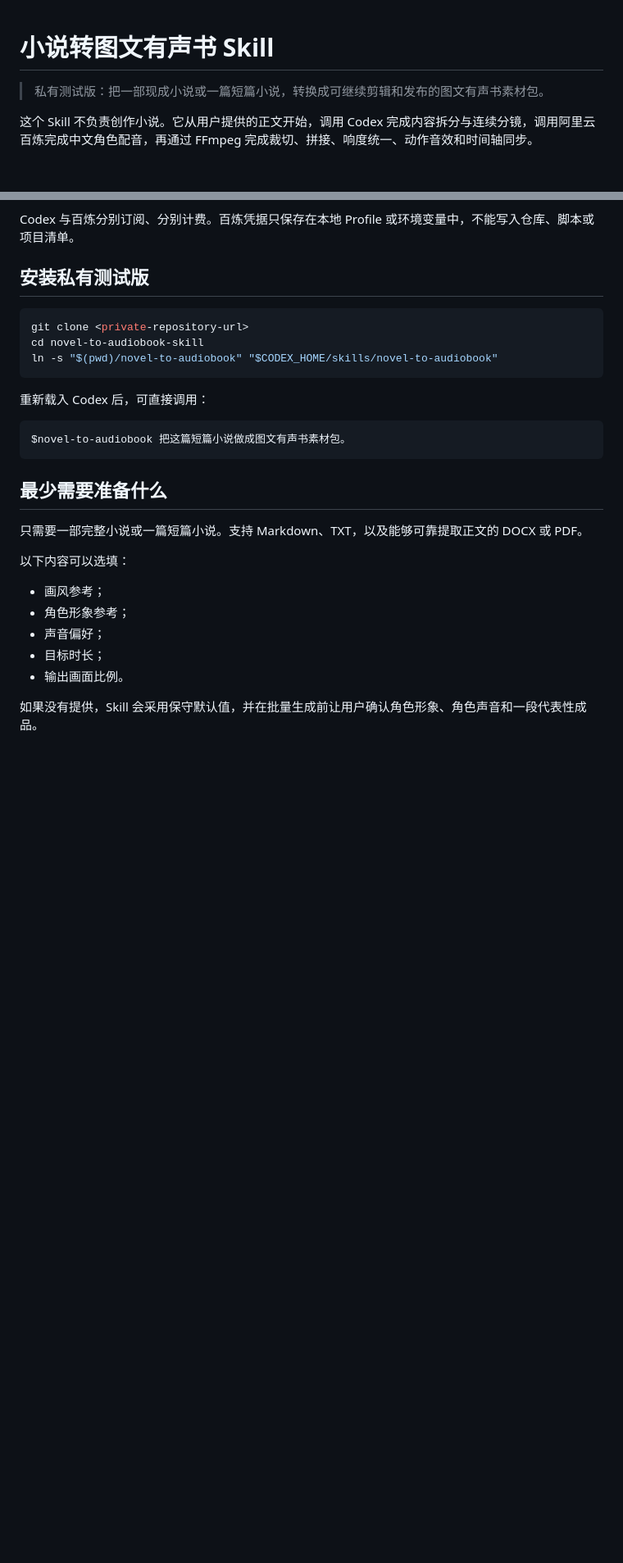
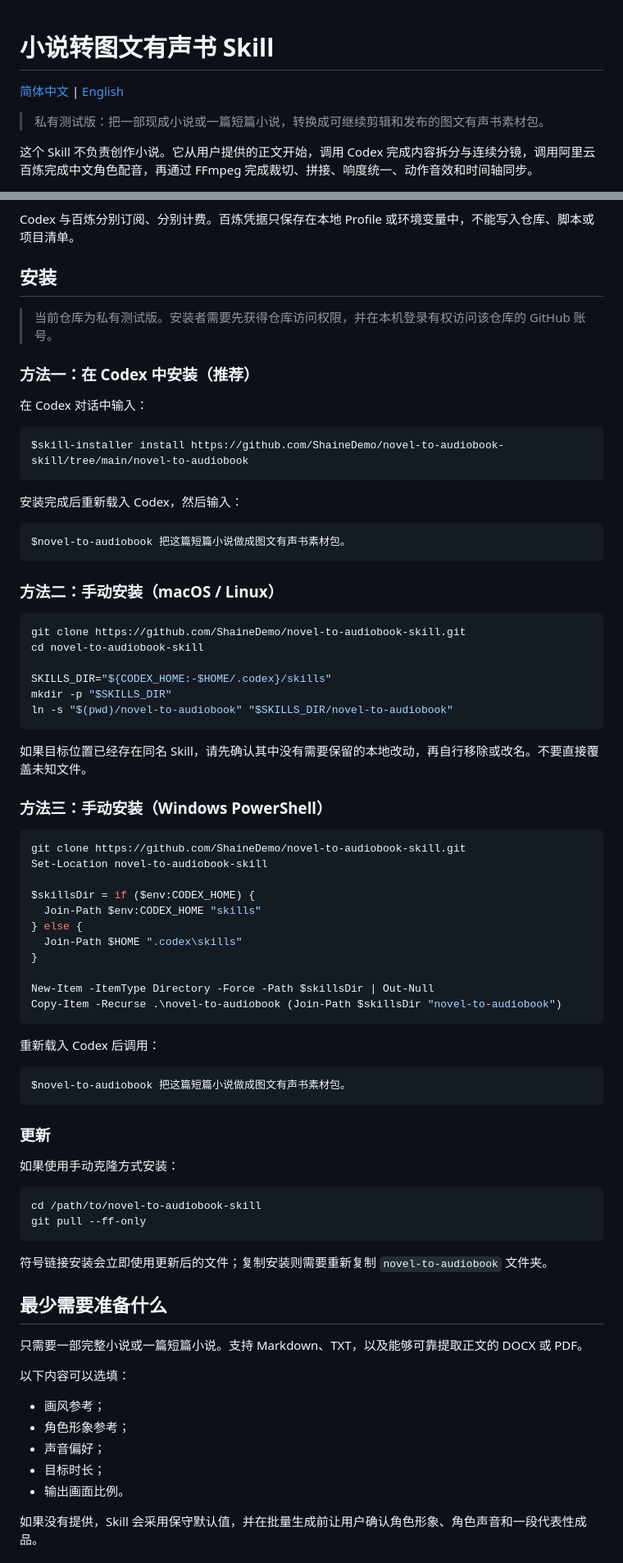
Before and after one commit to ShaineDemo/novel-to-audiobook-skill, a Markdown page: README.md, 2 parts joined by grey strips. Shown at 82% size. Drawn GitHub-style; blank space fills up the shorter version.

Commit message:
Document skill installation in Chinese and English

````diff
--- a/README.md
+++ b/README.md
@@ -1,4 +1,6 @@
 # 小说转图文有声书 Skill
+
+[简体中文](README.md) | [English](README.en.md)
 
 > 私有测试版：把一部现成小说或一篇短篇小说，转换成可继续剪辑和发布的图文有声书素材包。
 
@@ -62,19 +64,69 @@ http://127.0.0.1:8080/
 
 Codex 与百炼分别订阅、分别计费。百炼凭据只保存在本地 Profile 或环境变量中，不能写入仓库、脚本或项目清单。
 
-## 安装私有测试版
+## 安装
 
-```bash
-git clone <private-repository-url>
-cd novel-to-audiobook-skill
-ln -s "$(pwd)/novel-to-audiobook" "$CODEX_HOME/skills/novel-to-audiobook"
+> 当前仓库为私有测试版。安装者需要先获得仓库访问权限，并在本机登录有权访问该仓库的 GitHub 账号。
+
+### 方法一：在 Codex 中安装（推荐）
+
+在 Codex 对话中输入：
+
+```text
+$skill-installer install https://github.com/ShaineDemo/novel-to-audiobook-skill/tree/main/novel-to-audiobook
 ```
 
-重新载入 Codex 后，可直接调用：
+安装完成后重新载入 Codex，然后输入：
 
 ```text
 $novel-to-audiobook 把这篇短篇小说做成图文有声书素材包。
 ```
+
+### 方法二：手动安装（macOS / Linux）
+
+```bash
+git clone https://github.com/ShaineDemo/novel-to-audiobook-skill.git
+cd novel-to-audiobook-skill
+
+SKILLS_DIR="${CODEX_HOME:-$HOME/.codex}/skills"
+mkdir -p "$SKILLS_DIR"
+ln -s "$(pwd)/novel-to-audiobook" "$SKILLS_DIR/novel-to-audiobook"
+```
+
+如果目标位置已经存在同名 Skill，请先确认其中没有需要保留的本地改动，再自行移除或改名。不要直接覆盖未知文件。
+
+### 方法三：手动安装（Windows PowerShell）
+
+```powershell
+git clone https://github.com/ShaineDemo/novel-to-audiobook-skill.git
+Set-Location novel-to-audiobook-skill
+
+$skillsDir = if ($env:CODEX_HOME) {
+  Join-Path $env:CODEX_HOME "skills"
+} else {
+  Join-Path $HOME ".codex\skills"
+}
+
+New-Item -ItemType Directory -Force -Path $skillsDir | Out-Null
+Copy-Item -Recurse .\novel-to-audiobook (Join-Path $skillsDir "novel-to-audiobook")
+```
+
+重新载入 Codex 后调用：
+
+```text
+$novel-to-audiobook 把这篇短篇小说做成图文有声书素材包。
+```
+
+### 更新
+
+如果使用手动克隆方式安装：
+
+```bash
+cd /path/to/novel-to-audiobook-skill
+git pull --ff-only
+```
+
+符号链接安装会立即使用更新后的文件；复制安装则需要重新复制 `novel-to-audiobook` 文件夹。
 
 ## 最少需要准备什么
 
````
Also changed, not shown: other parts of README.md (+1 -0 lines), README.en.md (added, +216 -0 lines).
